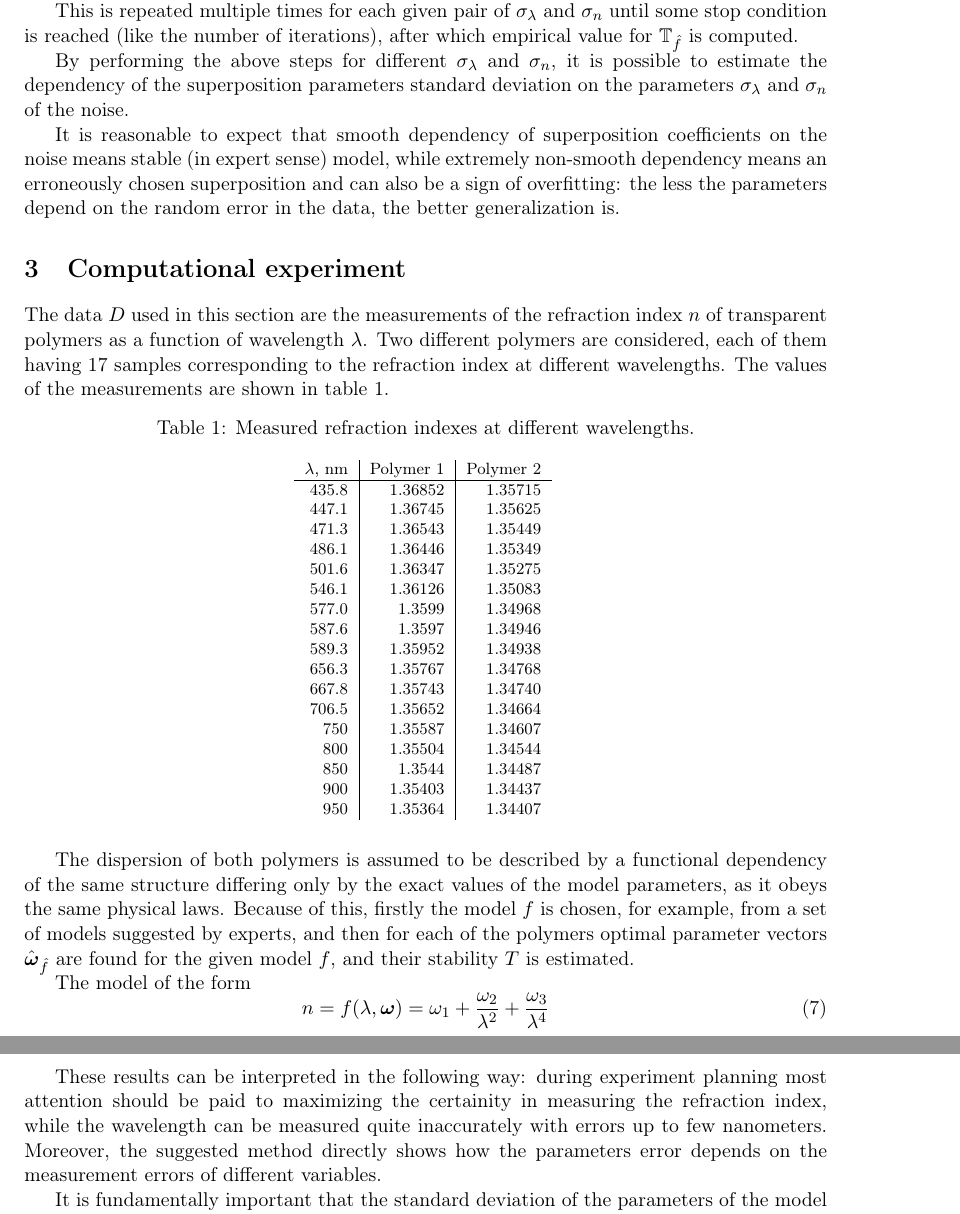
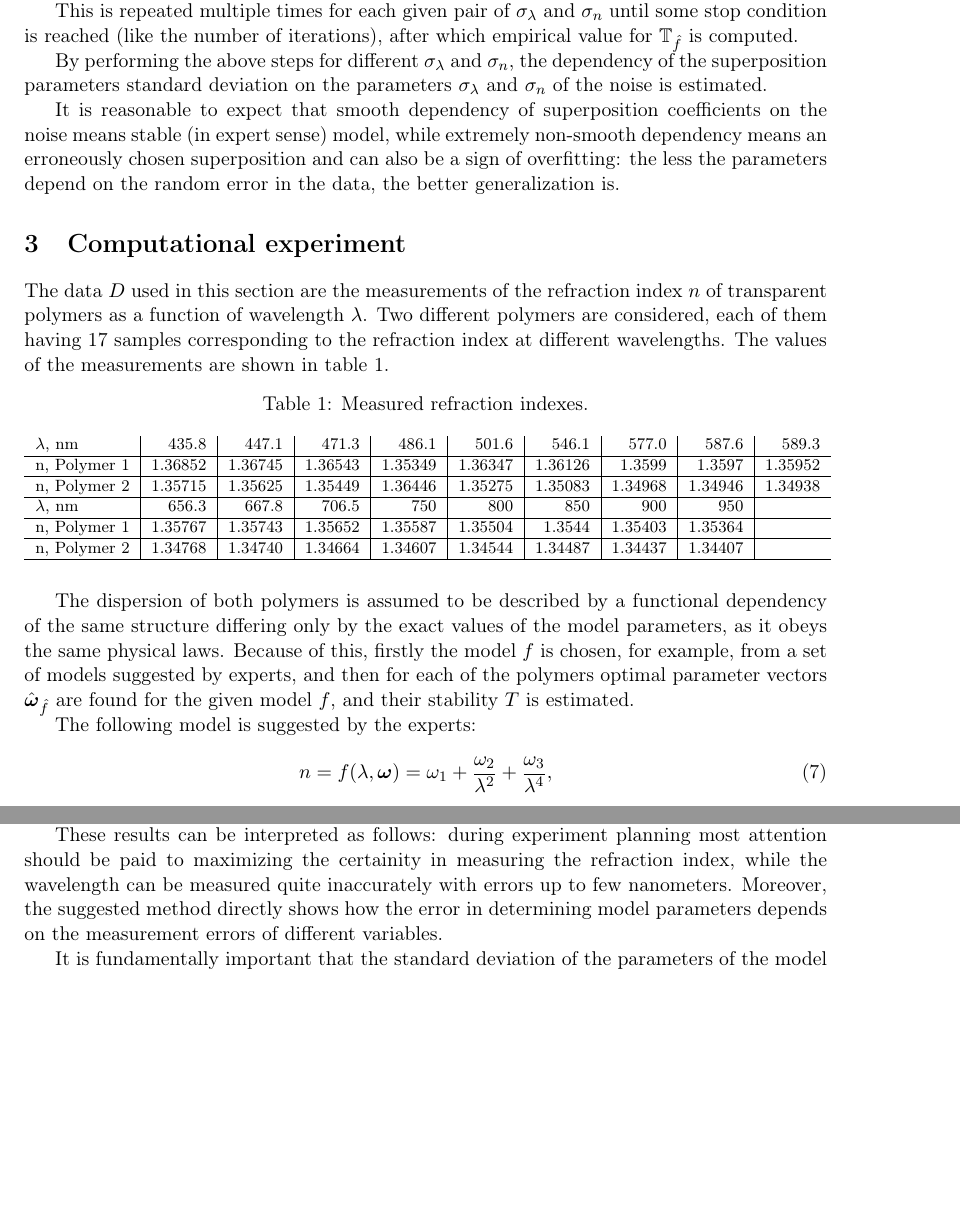
Before and after one commit to 0xd34df00d/RefractOptics, a LaTeX paper (doc/Rudoy2015Stability_en.tex): two parts of pages 5 and 7 of 9 before the commit and two parts of pages 5 and 6 of 9 after it, joined at a grey line, cut so that both start at the same text, the shorter picture padded with empty space. Compiled offline with pdfLaTeX; a LaTeX package or settings file that is missing is left out.

Commit message:
[2015Stability] Style fixes.

```diff
--- a/doc/Rudoy2015Stability_en.tex
+++ b/doc/Rudoy2015Stability_en.tex
@@ -349,8 +349,8 @@ until some stop condition is reached (like the number of iterations), after whic
 empirical value for $\mathbb{T}_{\hat{f}}$ is computed.
 
 By performing the above steps for different $\sigma_{\lambda}$ and $\sigma_n$,
-it is possible to estimate the dependency of the superposition parameters
-standard deviation on the parameters $\sigma_{\lambda}$ and $\sigma_n$ of the noise.
+the dependency of the superposition parameters standard deviation on the
+parameters $\sigma_{\lambda}$ and $\sigma_n$ of the noise is estimated.
 
 It is reasonable to expect that smooth dependency of superposition coefficients
 on the noise means stable (in expert sense) model, while extremely
@@ -392,6 +393,23 @@ are shown in table \ref{tabl:source_data}.
   \end{tabular}
   \label{tabl:source_data}
 \end{table}
+\end{comment}
+
+\begin{table}[h]
+  \footnotesize
+  \caption{Measured refraction indexes.}
+  \centering
+  \begin{tabular}{l | r | r | r | r | r | r | r | r | r}
+	$\lambda$, nm	& 435.8		& 447.1		& 471.3		& 486.1		& 501.6		& 546.1		& 577.0		& 587.6		& 589.3		\\ \hline
+	n, Polymer 1	& 1.36852	& 1.36745	& 1.36543	& 1.35349	& 1.36347	& 1.36126	& 1.3599	& 1.3597	& 1.35952	\\ \hline
+	n, Polymer 2	& 1.35715	& 1.35625	& 1.35449	& 1.36446	& 1.35275	& 1.35083	& 1.34968	& 1.34946	& 1.34938	\\ \hline
+
+	$\lambda$, nm	& 656.3		& 667.8		& 706.5		& 750		& 800		& 850		& 900		& 950		\\ \hline
+	n, Polymer 1	& 1.35767	& 1.35743	& 1.35652	& 1.35587	& 1.35504	& 1.3544	& 1.35403	& 1.35364	\\ \hline
+	n, Polymer 2	& 1.34768	& 1.34740	& 1.34664	& 1.34607	& 1.34544	& 1.34487	& 1.34437	& 1.34407	\\ \hline
+  \end{tabular}
+  \label{tabl:source_data}
+\end{table}
 
 The dispersion of both polymers is assumed to be described by a functional dependency
 of the same structure differing only by the exact values of the model parameters,
@@ -400,5 +418,5 @@ is chosen, for example, from a set of models suggested by experts, and then
 for each of the polymers optimal parameter vectors $\hat{\boldsymbol{\omega}}_{\hat{f}}$
 are found for the given model $f$, and their stability $T$ is estimated.
 
-The model of the form
+The following model is suggested by the experts:
 \begin{equation}
@@ -467,10 +485,10 @@ The graphs show that the wavelength measurement error does not significantly aff
 first and second parameters in the region of interest. At the same time, their standard deviation
 depends on the standard deviation of the refraction index almost linearly.
 
-These results can be interpreted in the following way: during experiment planning most attention
+These results can be interpreted as follows: during experiment planning most attention
 should be paid to maximizing the certainity in measuring the refraction index, while the wavelength
 can be measured quite inaccurately with errors up to few nanometers. Moreover, the suggested method
-directly shows how the parameters error depends on the measurement errors of different variables.
+directly shows how the error in determining model parameters depends on the measurement errors of different variables.
 
 It is fundamentally important that the standard deviation of the parameters of the model \eqref{eq:model_0}
 are considerably smaller than the difference between the parameters for two polymers (as shown
```
Also changed, not shown: doc/Rudoy2015Stability_en.pdf, doc/Rudoy2015Stability_en.tex (25 more changed lines).
